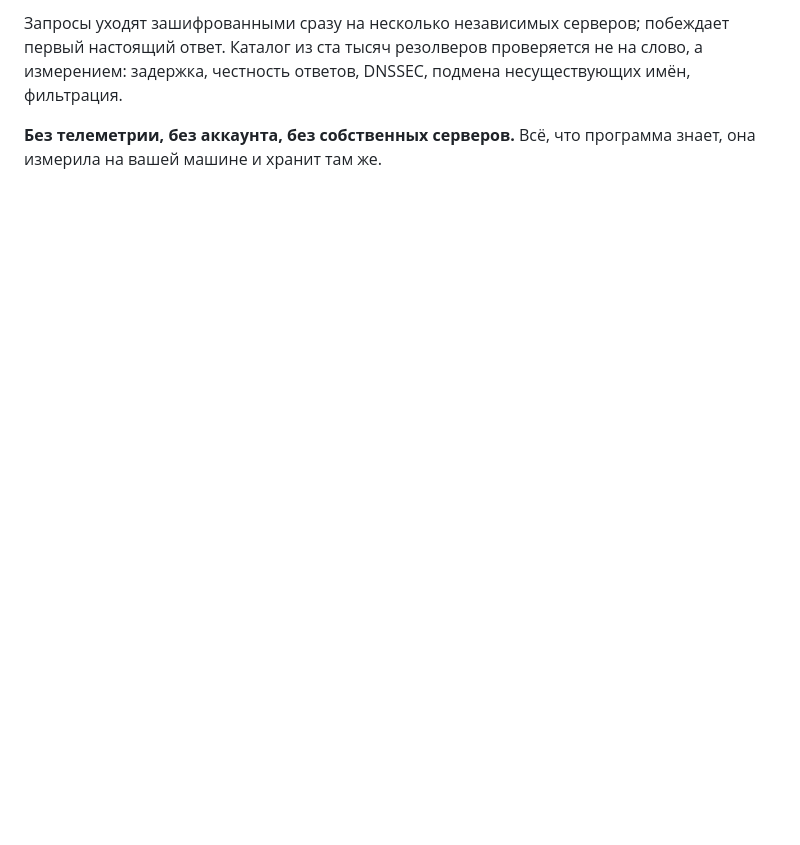
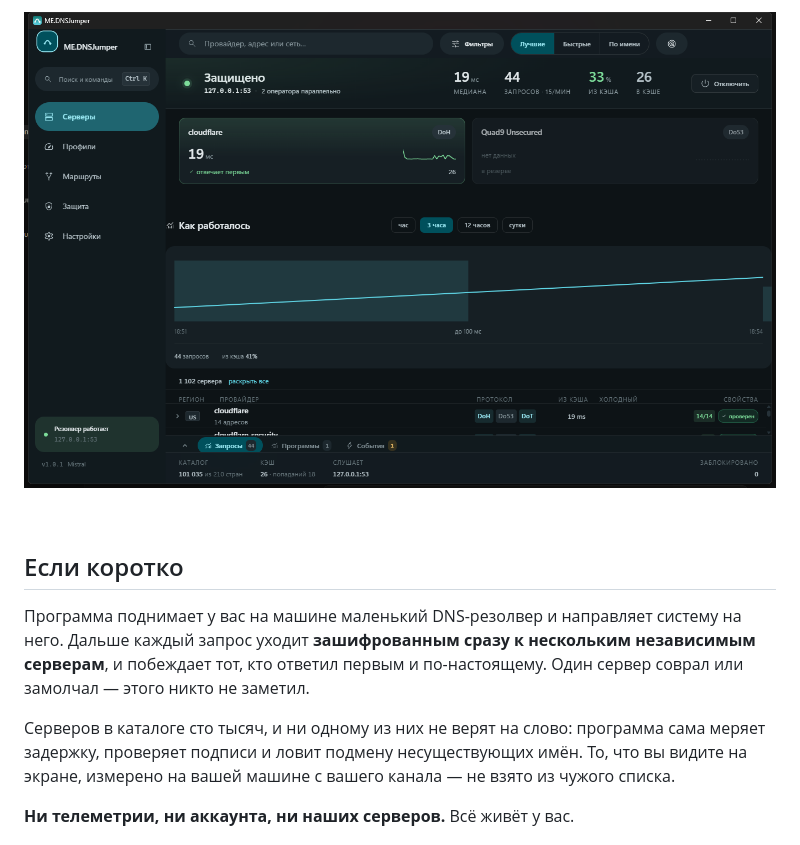
Before and after one commit to mintyextremum/ME.DNSJumper, a Markdown page: README.md, the part around one of its changes. GitHub-like rendering; pictures changed too: assets/screen-main.png (added); blank space fills up the shorter version.

```diff
--- a/README.md
+++ b/README.md
@@ -18,7 +20,18 @@
 
-Запросы уходят зашифрованными сразу на несколько независимых серверов; побеждает первый
-настоящий ответ. Каталог из ста тысяч резолверов проверяется не на слово, а измерением:
-задержка, честность ответов, DNSSEC, подмена несуществующих имён, фильтрация.
+![Главный экран](assets/screen-main.png)
 
-**Без телеметрии, без аккаунта, без собственных серверов.** Всё, что программа знает, она
-измерила на вашей машине и хранит там же.
+<br>
+
+## Если коротко
+
+Программа поднимает у вас на машине маленький DNS-резолвер и направляет систему на него.
+Дальше каждый запрос уходит **зашифрованным сразу к нескольким независимым серверам**, и
+побеждает тот, кто ответил первым и по-настоящему. Один сервер соврал или замолчал — этого
+никто не заметил.
+
+Серверов в каталоге сто тысяч, и ни одному из них не верят на слово: программа сама меряет
+задержку, проверяет подписи и ловит подмену несуществующих имён. То, что вы видите на
+экране, измерено на вашей машине с вашего канала — не взято из чужого списка.
+
+**Ни телеметрии, ни аккаунта, ни наших серверов.** Всё живёт у вас.
+
```
Also changed, not shown: other parts of README.md (+108 -50 lines), assets/screen-console.png (added), assets/screen-protect.png (added), assets/screen-settings.png (added).
